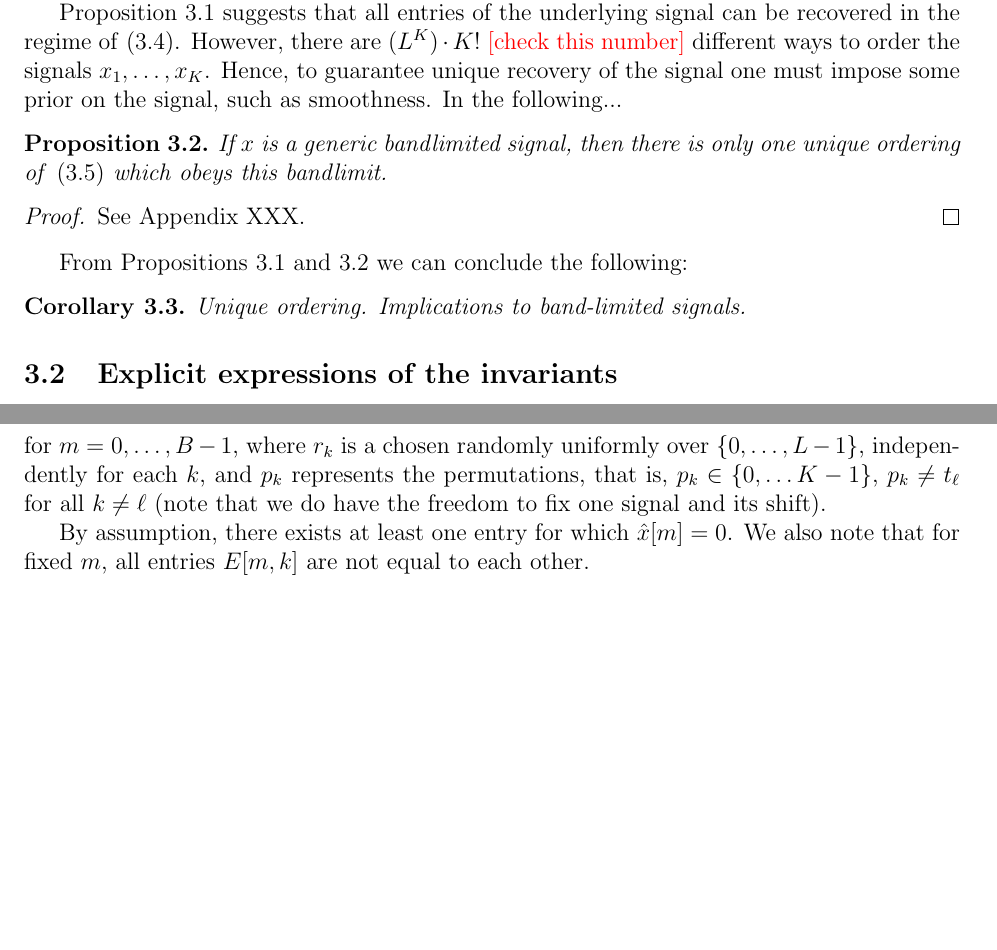
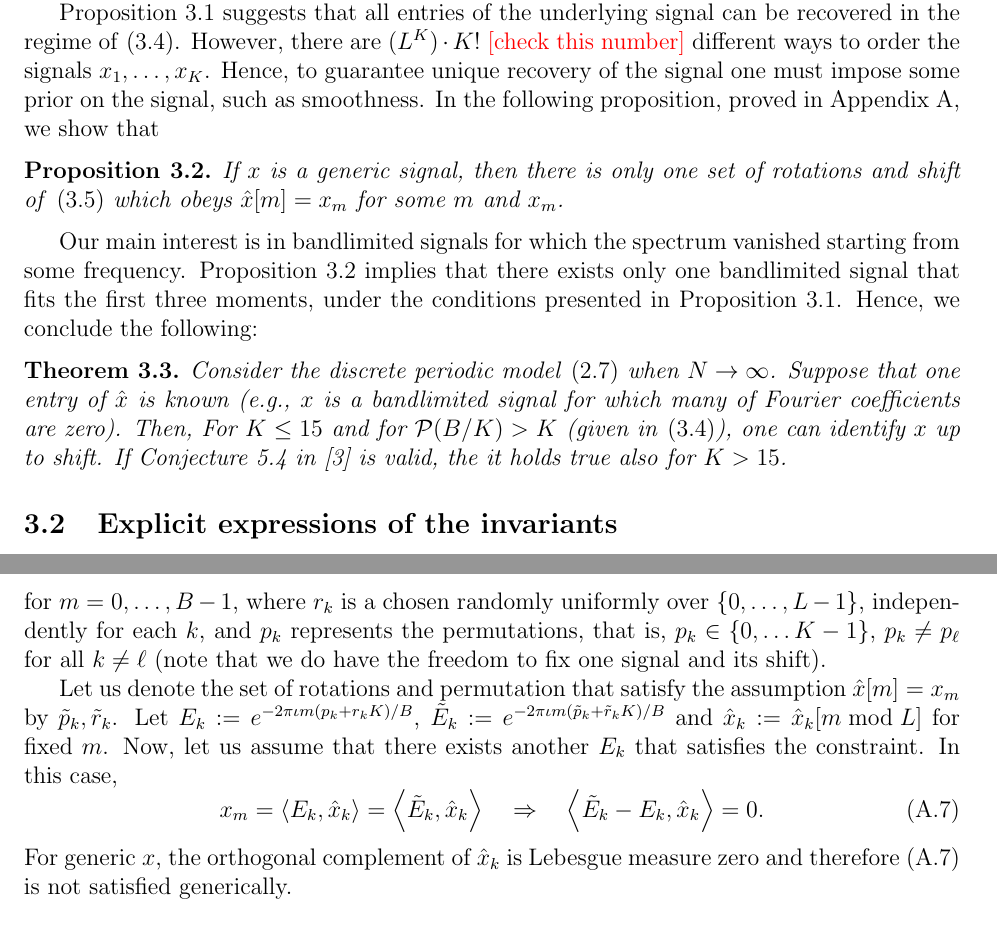
Before and after one commit to TamirBendory/MRA-SR, a LaTeX document (manuscript/SR-MRA.tex): two parts of pages 4 and 9 of 10 before the commit and two parts of pages 4 and 10 of 10 after it, joined at a grey line, cut so that both start at the same text, the shorter picture padded with empty space. Compiled offline with pdfLaTeX.

Commit message:
updated ms

```diff
--- a/manuscript/SR-MRA.tex
+++ b/manuscript/SR-MRA.tex
@@ -144,22 +144,20 @@ demixed scales as $K\leq \sqrt{L}$, or, $K\sim B^{1/3}$ (up to log factors).
 
 
 
-Proposition~\ref{prop1} suggests that all entries of the underlying signal can be recovered in the regime of~\eqref{eq:Pl}. However, there are $(L^K)\cdot K!$ \TODO{check this number}  different ways to order the signals $x_1,\ldots,x_K$. Hence, to guarantee unique recovery of the signal one must impose some prior on the signal, such as smoothness. In the following...
+Proposition~\ref{prop1} suggests that all entries of the underlying signal can be recovered in the regime of~\eqref{eq:Pl}. However, there are $(L^K)\cdot K!$ \TODO{check this number}  different ways to order the signals $x_1,\ldots,x_K$. Hence, to guarantee unique recovery of the signal one must impose some prior on the signal, such as smoothness. In the following proposition, proved in Appendix~\ref{sec:proof_bandlimit}, we show that
 
 \begin{prop} \label{prop:bandlimit}
-If $x$ is a generic bandlimited signal, then there is only one unique ordering of~\eqref{eq:set_signals} which obeys this bandlimit.
+If $x$ is a generic signal, then there is only one set of rotations and shift of~\eqref{eq:set_signals} which obeys $\hx[m]=x_m$ for some $m$ and $x_m$.
 \end{prop}
-\begin{proof}
-	See Appendix XXX.
-\end{proof}
 
-	From Propositions~\ref{prop1} and~\ref{prop:bandlimit} we can conclude the following:
-\begin{cor}
-Unique ordering. Implications to band-limited signals.
-\end{cor}
-%\begin{conj} \label{conj1}
-%	Under the discrete-periodic signal, one can sub-sample by a factor of  	$K\leq \sqrt{B/6}$ and retrieve  $x$ on the grid $\mathcal{B}$, up to shift, under some smoothing condition. \textbf{We should prove this conjecture.}
-%\end{conj}
+Our main interest is in bandlimited signals for which the spectrum vanished starting from some frequency. Proposition~\ref{prop:bandlimit} implies that there exists only one bandlimited signal that fits the first three moments, under the conditions presented in Proposition~\ref{prop1}.
+Hence, we conclude the following:
+
+\begin{thm}
+Consider the  discrete periodic model~\eqref{eq:discrete_model} when $N\to\infty$. Suppose that one entry of $\hx$ is known (e.g., $x$ is a bandlimited signal for which many of Fourier coefficients are zero).
+Then, For $K\leq 15$ and for $\mathcal{P}(B/K)>K$ (given in~\eqref{eq:Pl}), one can identify $x$ up to shift.
+If Conjecture 5.4 in~\cite{bandeira2017estimation} is valid, the it holds true also for $K>15$.
+\end{thm}
 
 \subsection{Explicit expressions of the invariants}
 
@@ -363,17 +362,12 @@ This signal is shifted once again and we get
 \end{eqnarray}
 for $m=0,\ldots,B-1$,
-where $r_k$ is a chosen randomly uniformly over $\{0,\ldots,L-1\}$, independently for each $k$, and $p_k$ represents the permutations, that is, $p_k\in\{0,\ldots K-1\}$, $p_k\neq t_\ell$ for all $k\neq \ell$ (note that we do have the freedom to fix one signal and its shift).
+where $r_k$ is a chosen randomly uniformly over $\{0,\ldots,L-1\}$, independently for each $k$, and $p_k$ represents the permutations, that is, $p_k\in\{0,\ldots K-1\}$, $p_k\neq p_\ell$ for all $k\neq \ell$ (note that we do have the freedom to fix one signal and its shift).
 
-By assumption, there exists at least one entry for which
-$\hx[m]=0$. We also note that for fixed $m$, all entries
-$E[m,k]$ are not equal to each other.
-
-% the system can be written in matrix-vector multiplication. In particular, we write
-%\begin{equation}
-%\hat{x} = X_k E,
-%\end{equation}
-%where $\hat{x}\in\C^B$, each column of the matrix $X_K\in\C^{B\times K}$ is $\hat{x}_k[m \bmod L]$,
-%and $E\in\C^{K}
+Let us denote the set of rotations and permutation that satisfy the assumption  $\hx[m]=x_m$ by $\tilde{p}_k,\tilde{r}_k$. Let $E_k:=e^{-2\pi\I m( p_k+r_k K)/B}$, $\tilde{E}_k:=e^{-2\pi\I m( \tilde{p}_k+\tilde{r}_k K)/B}$ and $\hx_k:=\hat{x}_k[m \bmod L]$ for fixed $m$. Now, let us assume that there exists another $E_k$ that satisfies the constraint. In this case,
+\begin{equation} \label{eq:inner_product}
+x_m=\left\langle E_k,\hx_k\right\rangle = \left\langle \tilde{E}_k,\hx_k\right\rangle \quad \Rightarrow \quad\left\langle \tilde{E}_k -{E}_k,\hx_k\right\rangle =0.
+\end{equation}
+For generic $x$, the orthogonal complement of $\hx_k$ is Lebesgue measure zero and therefore~\eqref{eq:inner_product} is not satisfied generically.
 
 \section{Derivation of the bispectrum in the continuous model} \label{sec:continuous_bispectrum}
 
```
Also changed, not shown: manuscript/SR-MRA.tex (23 more changed lines).
